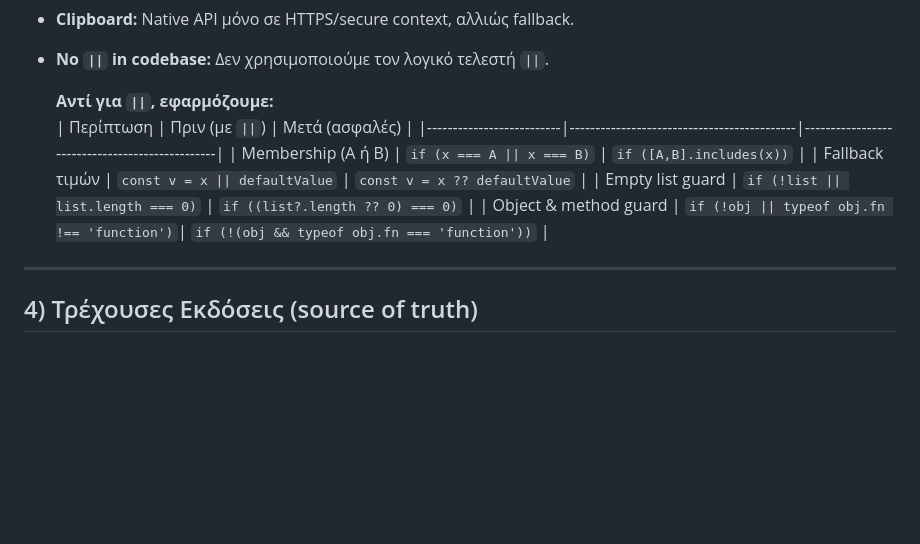
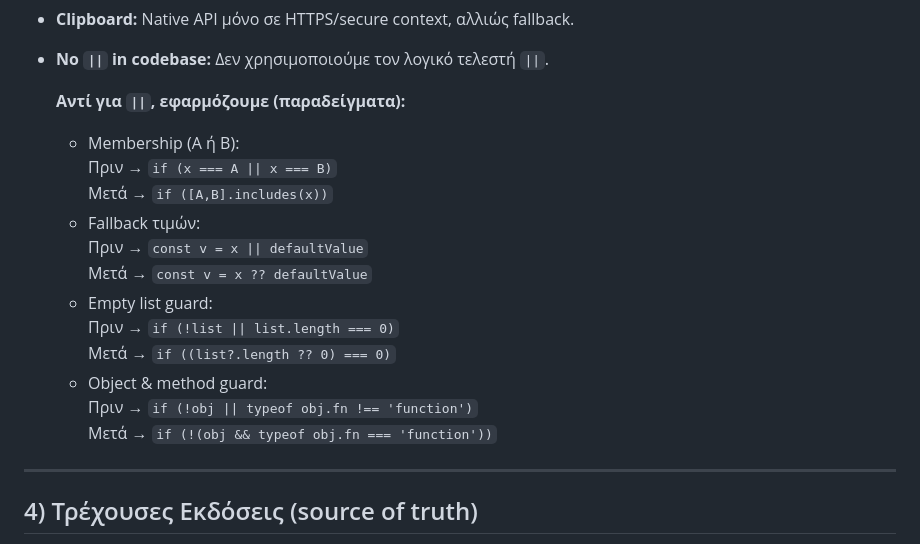
Before and after one commit to DeadManWalkingTO/Educational-Content, a Markdown page: CONTEXT.md, the part around the change. GitHub-like rendering; blank space fills up the shorter version.

```diff
--- a/CONTEXT.md
+++ b/CONTEXT.md
@@ -48,13 +48,19 @@
 - **Clipboard:** Native API μόνο σε HTTPS/secure context, αλλιώς fallback.
 - **No `||` in codebase:** Δεν χρησιμοποιούμε τον λογικό τελεστή `||`.
 
-  **Αντί για `||`, εφαρμόζουμε:**
-  | Περίπτωση                | Πριν (με `||`)                              | Μετά (ασφαλές)                                  |
-  |--------------------------|--------------------------------------------|------------------------------------------------|
-  | Membership (A ή B)      | `if (x === A || x === B)`                 | `if ([A,B].includes(x))`                      |
-  | Fallback τιμών          | `const v = x || defaultValue`             | `const v = x ?? defaultValue`                 |
-  | Empty list guard        | `if (!list || list.length === 0)`         | `if ((list?.length ?? 0) === 0)`              |
-  | Object & method guard   | `if (!obj || typeof obj.fn !== 'function')`| `if (!(obj && typeof obj.fn === 'function'))` |
+  **Αντί για `||`, εφαρμόζουμε (παραδείγματα):**
+  - Membership (A ή B):
+    Πριν → `if (x === A || x === B)`
+    Μετά → `if ([A,B].includes(x))`
+  - Fallback τιμών:
+    Πριν → `const v = x || defaultValue`
+    Μετά → `const v = x ?? defaultValue`
+  - Empty list guard:
+    Πριν → `if (!list || list.length === 0)`
+    Μετά → `if ((list?.length ?? 0) === 0)`
+  - Object & method guard:
+    Πριν → `if (!obj || typeof obj.fn !== 'function')`
+    Μετά → `if (!(obj && typeof obj.fn === 'function'))`
 
 ---
 
```
